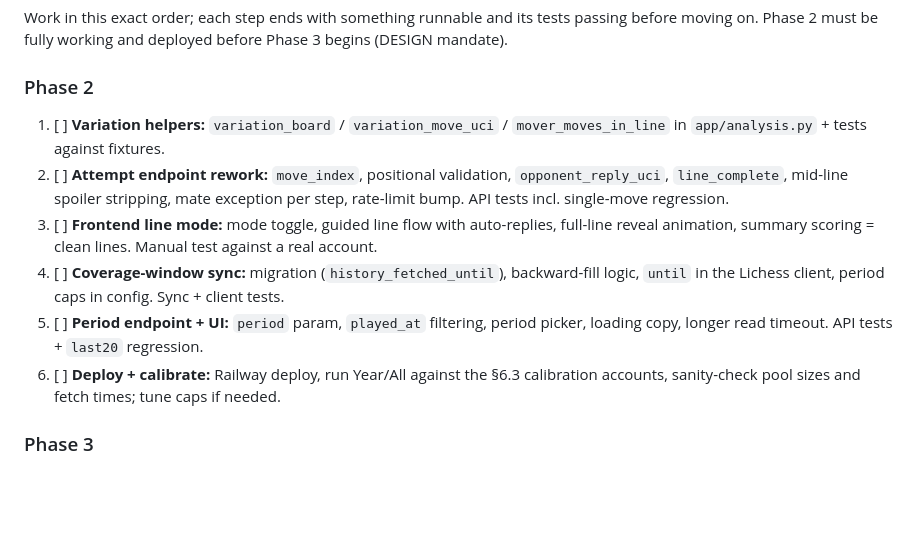
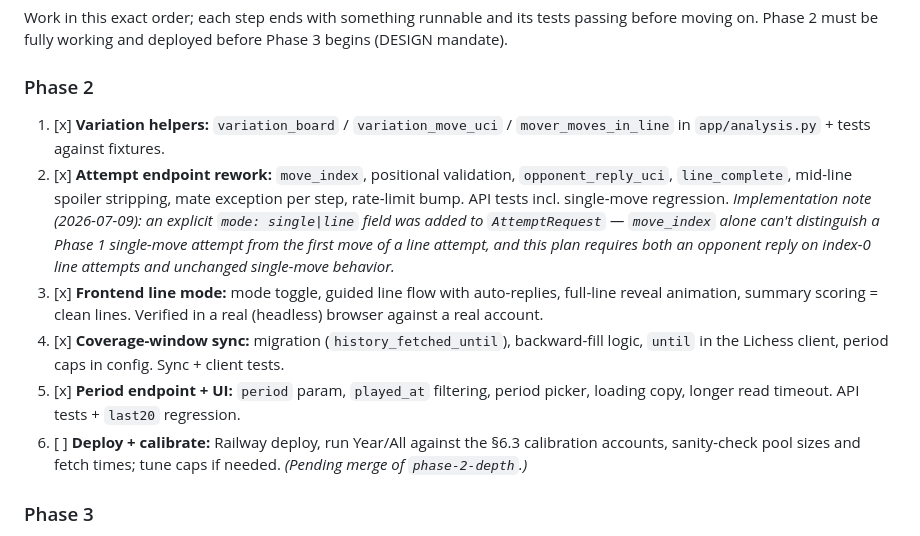
Before and after one commit to PapaPandroni/puzzle-rewind, a Markdown page: FUTURE_PLAN.md, the part around the change. Drawn GitHub-style; blank space fills up the shorter version.

Commit message:
Update docs for Phase 2 completion; add project verify skill
README gains the Full line + time-period features; FUTURE_PLAN build
order checks off steps 1-5 and records the mode-flag implementation note.
.claude/skills/verify captures the launch/drive recipe (API via curl and
stateless re-attempts, UI via headless Playwright click-moves) so future
verification sessions skip the cold start.

Co-Authored-By: Claude Fable 5 <noreply@anthropic.com>
Claude-Session: https://claude.ai/code/session_01Lq1GLtrSTnCzLwzv7q5Rbj

```diff
--- a/FUTURE_PLAN.md
+++ b/FUTURE_PLAN.md
@@ -233,12 +233,12 @@ Store as `Puzzle(kind="brilliant")` — the column already exists; puzzle positi
 Work in this exact order; each step ends with something runnable and its tests passing before moving on. Phase 2 must be fully working and deployed before Phase 3 begins (DESIGN mandate).
 
 ### Phase 2
-1. [ ] **Variation helpers:** `variation_board` / `variation_move_uci` / `mover_moves_in_line` in `app/analysis.py` + tests against fixtures.
-2. [ ] **Attempt endpoint rework:** `move_index`, positional validation, `opponent_reply_uci`, `line_complete`, mid-line spoiler stripping, mate exception per step, rate-limit bump. API tests incl. single-move regression.
-3. [ ] **Frontend line mode:** mode toggle, guided line flow with auto-replies, full-line reveal animation, summary scoring = clean lines. Manual test against a real account.
-4. [ ] **Coverage-window sync:** migration (`history_fetched_until`), backward-fill logic, `until` in the Lichess client, period caps in config. Sync + client tests.
-5. [ ] **Period endpoint + UI:** `period` param, `played_at` filtering, period picker, loading copy, longer read timeout. API tests + `last20` regression.
-6. [ ] **Deploy + calibrate:** Railway deploy, run Year/All against the §6.3 calibration accounts, sanity-check pool sizes and fetch times; tune caps if needed.
+1. [x] **Variation helpers:** `variation_board` / `variation_move_uci` / `mover_moves_in_line` in `app/analysis.py` + tests against fixtures.
+2. [x] **Attempt endpoint rework:** `move_index`, positional validation, `opponent_reply_uci`, `line_complete`, mid-line spoiler stripping, mate exception per step, rate-limit bump. API tests incl. single-move regression. *Implementation note (2026-07-09): an explicit `mode: single|line` field was added to `AttemptRequest` — `move_index` alone can't distinguish a Phase 1 single-move attempt from the first move of a line attempt, and this plan requires both an opponent reply on index-0 line attempts and unchanged single-move behavior.*
+3. [x] **Frontend line mode:** mode toggle, guided line flow with auto-replies, full-line reveal animation, summary scoring = clean lines. Verified in a real (headless) browser against a real account.
+4. [x] **Coverage-window sync:** migration (`history_fetched_until`), backward-fill logic, `until` in the Lichess client, period caps in config. Sync + client tests.
+5. [x] **Period endpoint + UI:** `period` param, `played_at` filtering, period picker, loading copy, longer read timeout. API tests + `last20` regression.
+6. [ ] **Deploy + calibrate:** Railway deploy, run Year/All against the §6.3 calibration accounts, sanity-check pool sizes and fetch times; tune caps if needed. *(Pending merge of `phase-2-depth`.)*
 
 ### Phase 3
 7. [ ] **Engine module + Dockerfile:** Stockfish in the image, `app/engine.py` producing Lichess-shaped analysis, `--network none` boot check, engine-marked tests.
```
Also changed, not shown: README.md (+3 -1 lines), 1 other file.
